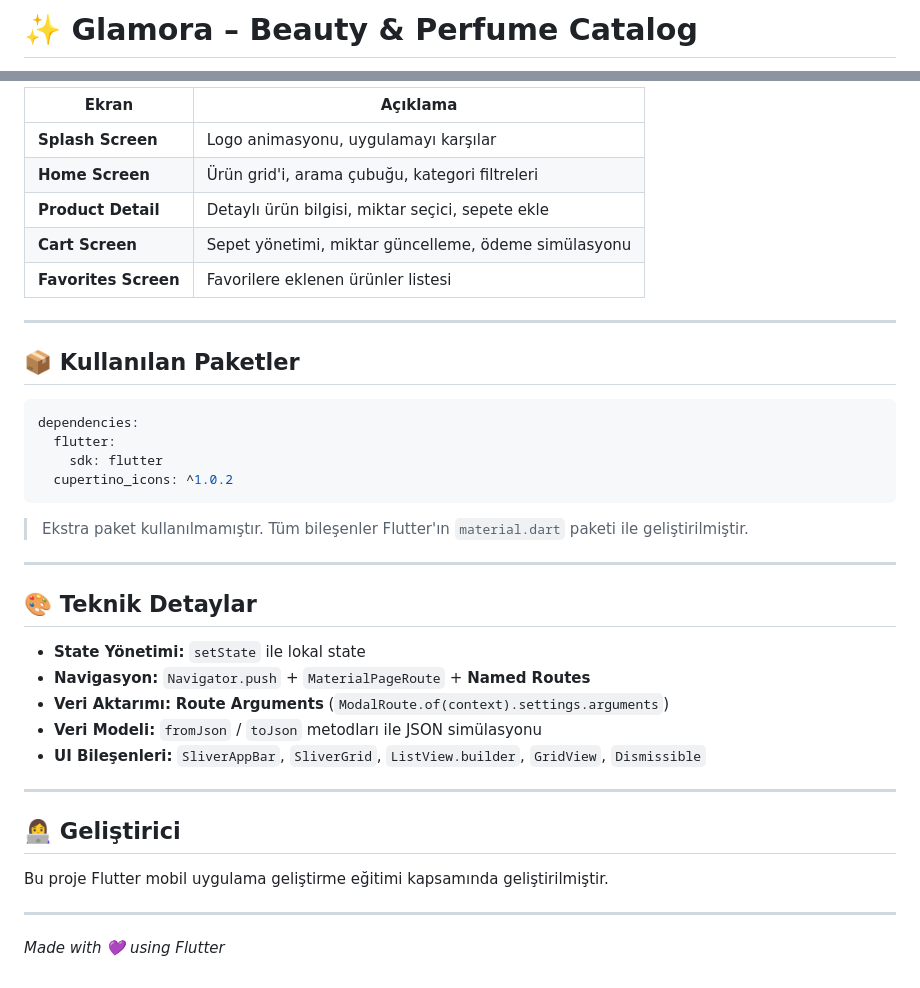
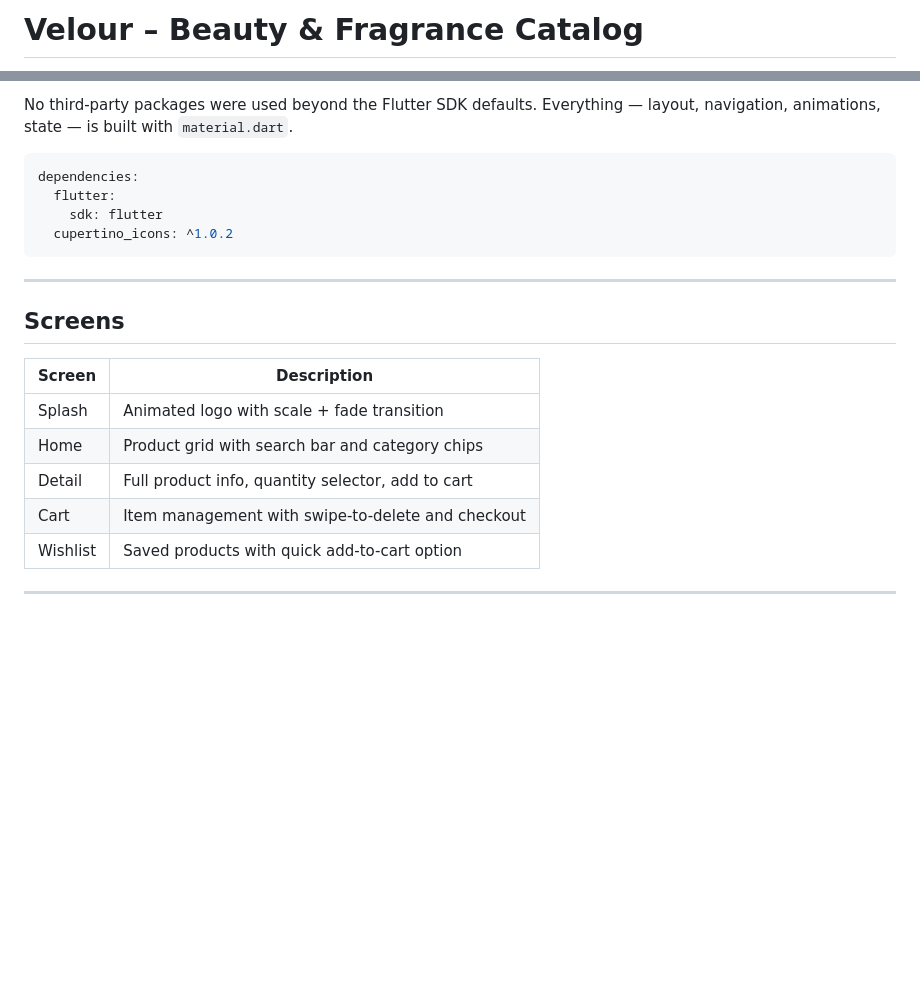
Before and after one commit to Hattapoglu-Ebru/velour, a Markdown page: README.md, 2 parts joined by grey strips. Drawn GitHub-style; blank space fills up the shorter version.

````diff
--- a/README.md
+++ b/README.md
@@ -1,2 +1,2 @@
-# ✨ Glamora – Beauty & Perfume Catalog
+# Velour – Beauty & Fragrance Catalog
 
@@ -101,16 +87,5 @@ flutter build apk --release
 
-| Ekran | Açıklama |
-|---|---|
-| **Splash Screen** | Logo animasyonu, uygulamayı karşılar |
-| **Home Screen** | Ürün grid'i, arama çubuğu, kategori filtreleri |
-| **Product Detail** | Detaylı ürün bilgisi, miktar seçici, sepete ekle |
-| **Cart Screen** | Sepet yönetimi, miktar güncelleme, ödeme simülasyonu |
-| **Favorites Screen** | Favorilere eklenen ürünler listesi |
-
----
-
-## 📦 Kullanılan Paketler
-
+No third-party packages were used beyond the Flutter SDK defaults. Everything — layout, navigation, animations, state — is built with `material.dart`.
 ```yaml
 dependencies:
   flutter:
@@ -118,24 +93,16 @@ dependencies:
   cupertino_icons: ^1.0.2
 ```
 
-> Ekstra paket kullanılmamıştır. Tüm bileşenler Flutter'ın `material.dart` paketi ile geliştirilmiştir.
+---
+
+## Screens
+
+| Screen | Description |
+|---|---|
+| Splash | Animated logo with scale + fade transition |
+| Home | Product grid with search bar and category chips |
+| Detail | Full product info, quantity selector, add to cart |
+| Cart | Item management with swipe-to-delete and checkout |
+| Wishlist | Saved products with quick add-to-cart option |
 
 ---
-
-## 🎨 Teknik Detaylar
-
-- **State Yönetimi:** `setState` ile lokal state
-- **Navigasyon:** `Navigator.push` + `MaterialPageRoute` + **Named Routes**
-- **Veri Aktarımı:** **Route Arguments** (`ModalRoute.of(context).settings.arguments`)
-- **Veri Modeli:** `fromJson` / `toJson` metodları ile JSON simülasyonu
-- **UI Bileşenleri:** `SliverAppBar`, `SliverGrid`, `ListView.builder`, `GridView`, `Dismissible`
-
----
-
-## 👩‍💻 Geliştirici
-
-Bu proje Flutter mobil uygulama geliştirme eğitimi kapsamında geliştirilmiştir.
-
----
-
-*Made with 💜 using Flutter*
````
Also changed, not shown: other parts of README.md (+50 -64 lines).
